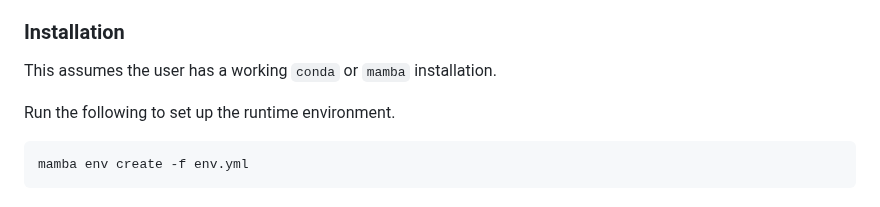
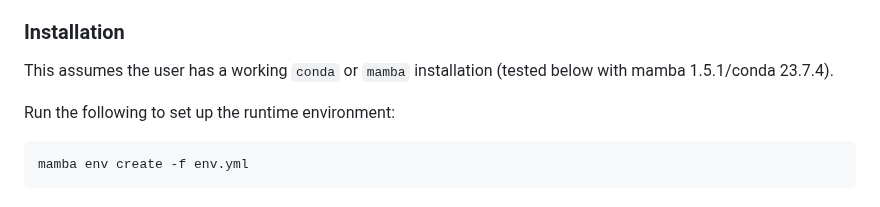
Before and after one commit to ndwarshuis/stratomod, a Markdown page: README.md, the part around the change. GitHub-like rendering.

Commit message:
ADD version info

````diff
--- a/README.md
+++ b/README.md
@@ -82,9 +82,10 @@ configuration. This includes:
 
 ### Installation
 
-This assumes the user has a working `conda` or `mamba` installation.
+This assumes the user has a working `conda` or `mamba` installation (tested
+below with mamba 1.5.1/conda 23.7.4).
 
-Run the following to set up the runtime environment.
+Run the following to set up the runtime environment:
 
 ```
 mamba env create -f env.yml
````
